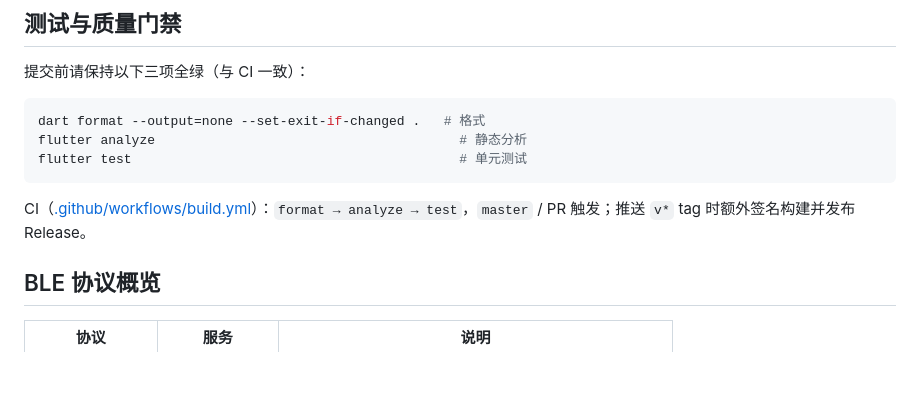
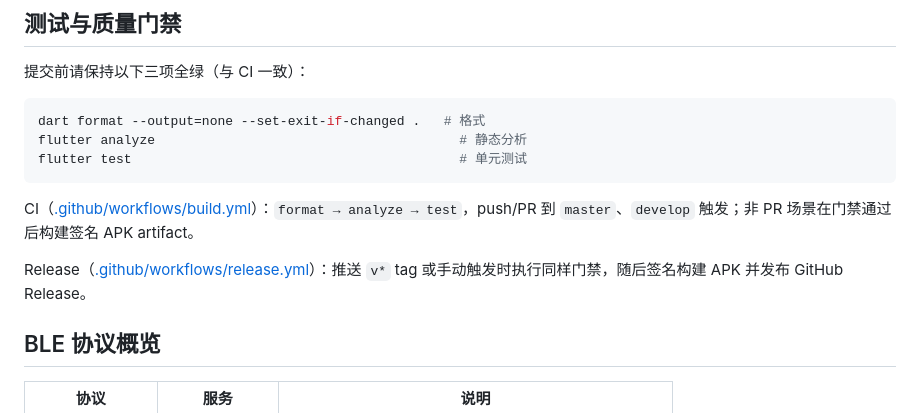
Before and after one commit to ch6vip/tailg-ble-app, a Markdown page: README.md, the part around the change. Drawn GitHub-style; blank space fills up the shorter version.

Commit message:
docs: align readme with workflows

````diff
--- a/README.md
+++ b/README.md
@@ -90,7 +90,9 @@ flutter analyze                                       # 静态分析
 flutter test                                          # 单元测试
 ```
 
-CI（[.github/workflows/build.yml](.github/workflows/build.yml)）：`format → analyze → test`，`master` / PR 触发；推送 `v*` tag 时额外签名构建并发布 Release。
+CI（[.github/workflows/build.yml](.github/workflows/build.yml)）：`format → analyze → test`，push/PR 到 `master`、`develop` 触发；非 PR 场景在门禁通过后构建签名 APK artifact。
+
+Release（[.github/workflows/release.yml](.github/workflows/release.yml)）：推送 `v*` tag 或手动触发时执行同样门禁，随后签名构建 APK 并发布 GitHub Release。
 
 ## BLE 协议概览
 
````
Also changed, not shown: docs/工程审视报告_2026-06-28.md (+3 -2 lines).
